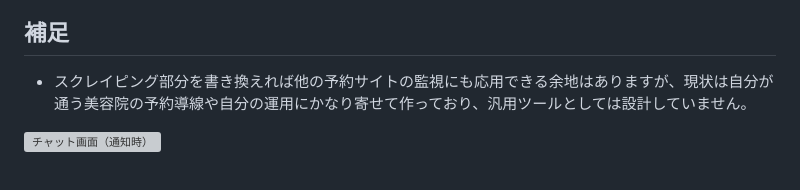
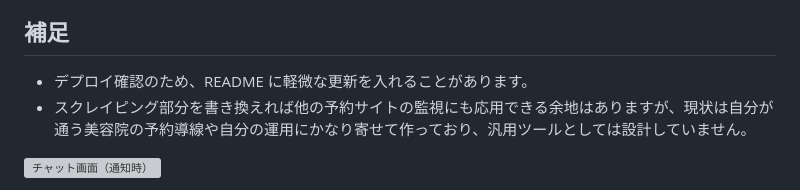
Before and after one commit to NodokaHosoda/salon-availability-notifier, a Markdown page: README.md, the part around the change. Rendered like a GitHub page; grey boxes are pictures that could not be loaded.

Commit message:
docs: trigger deployment check

```diff
--- a/README.md
+++ b/README.md
@@ -25,6 +25,7 @@
 - **[templates](./templates)** / **[static](./static)**: LIFF の画面とフロントエンド資産。
 
 ## 補足
+- デプロイ確認のため、README に軽微な更新を入れることがあります。
 - スクレイピング部分を書き換えれば他の予約サイトの監視にも応用できる余地はありますが、現状は自分が通う美容院の予約導線や自分の運用にかなり寄せて作っており、汎用ツールとしては設計していません。
 
 ![チャット画面（通知時）](https://github.com/user-attachments/assets/6efb41c1-5c1d-459c-a90c-3d82ab6445af)
```
